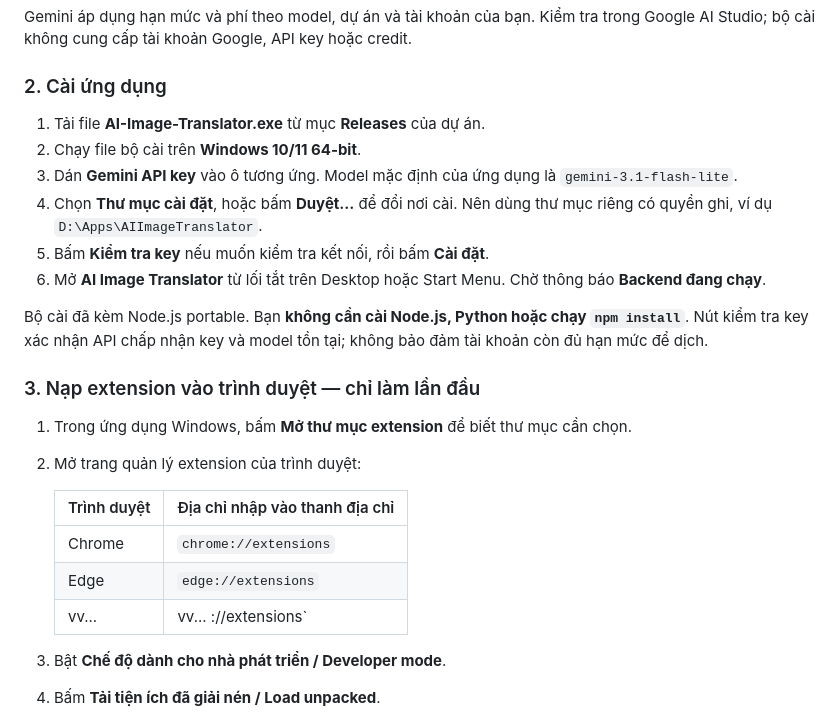
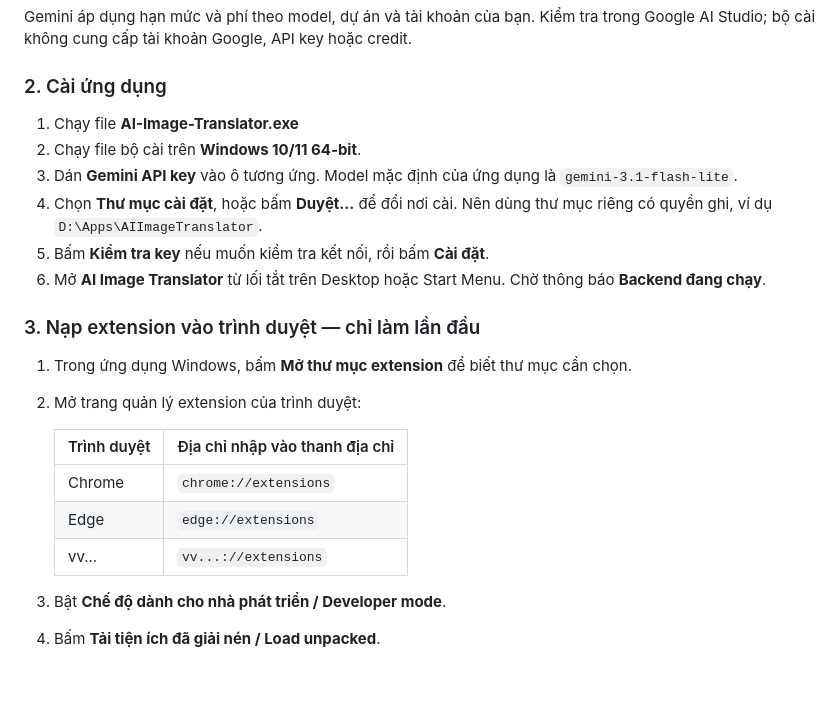
Before and after one commit to LEHAu1/AI-Translator, a Markdown page: README.md, the part around the change. Rendered like a GitHub page; blank space fills up the shorter version.

```diff
--- a/README.md
+++ b/README.md
@@ -33,14 +33,12 @@ Gemini áp dụng hạn mức và phí theo model, dự án và tài khoản c
 
 ### 2. Cài ứng dụng
 
-1. Tải file **AI-Image-Translator.exe** từ mục **Releases** của dự án.
+1. Chạy file **AI-Image-Translator.exe**
 2. Chạy file bộ cài trên **Windows 10/11 64-bit**.
 3. Dán **Gemini API key** vào ô tương ứng. Model mặc định của ứng dụng là `gemini-3.1-flash-lite`.
 4. Chọn **Thư mục cài đặt**, hoặc bấm **Duyệt…** để đổi nơi cài. Nên dùng thư mục riêng có quyền ghi, ví dụ `D:\Apps\AIImageTranslator`.
 5. Bấm **Kiểm tra key** nếu muốn kiểm tra kết nối, rồi bấm **Cài đặt**.
 6. Mở **AI Image Translator** từ lối tắt trên Desktop hoặc Start Menu. Chờ thông báo **Backend đang chạy**.
-
-Bộ cài đã kèm Node.js portable. Bạn **không cần cài Node.js, Python hoặc chạy `npm install`**. Nút kiểm tra key xác nhận API chấp nhận key và model tồn tại; không bảo đảm tài khoản còn đủ hạn mức để dịch.
 
 ### 3. Nạp extension vào trình duyệt — chỉ làm lần đầu
 
@@ -51,7 +49,7 @@ Bộ cài đã kèm Node.js portable. Bạn **không cần cài Node.js, Python
    | --- | --- |
    | Chrome | `chrome://extensions` |
    | Edge | `edge://extensions` |
-   |  vv...| vv... ://extensions` |
+   | vv...| `vv...://extensions` |
 
 3. Bật **Chế độ dành cho nhà phát triển / Developer mode**.
 4. Bấm **Tải tiện ích đã giải nén / Load unpacked**.
```
